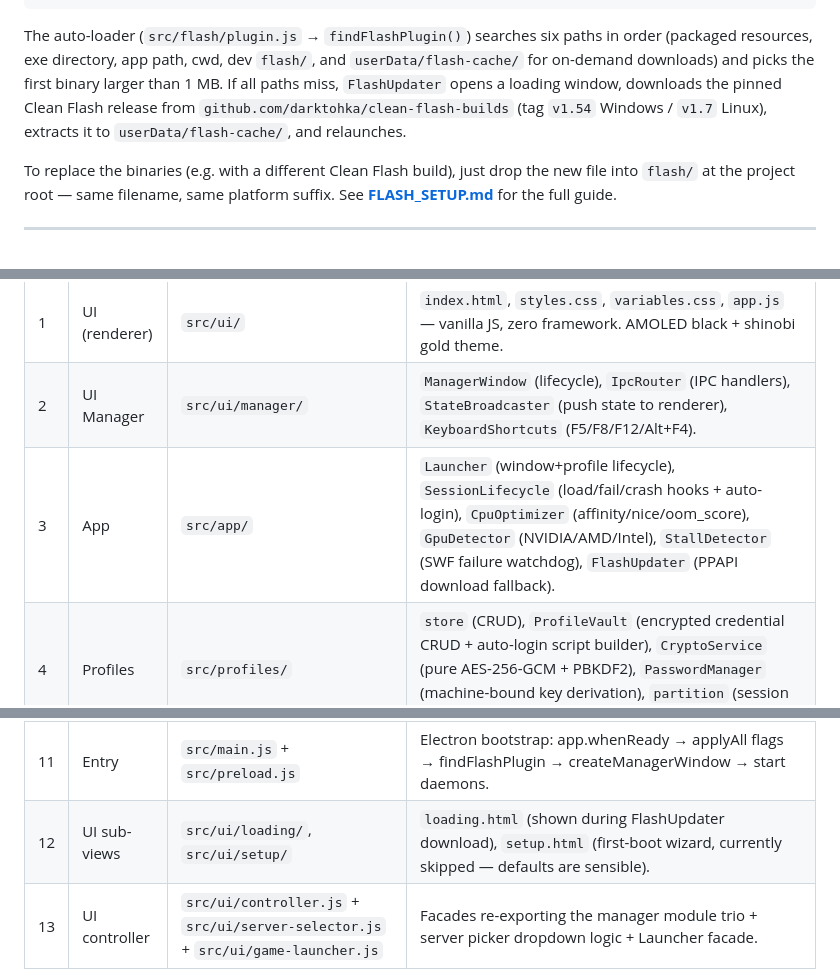
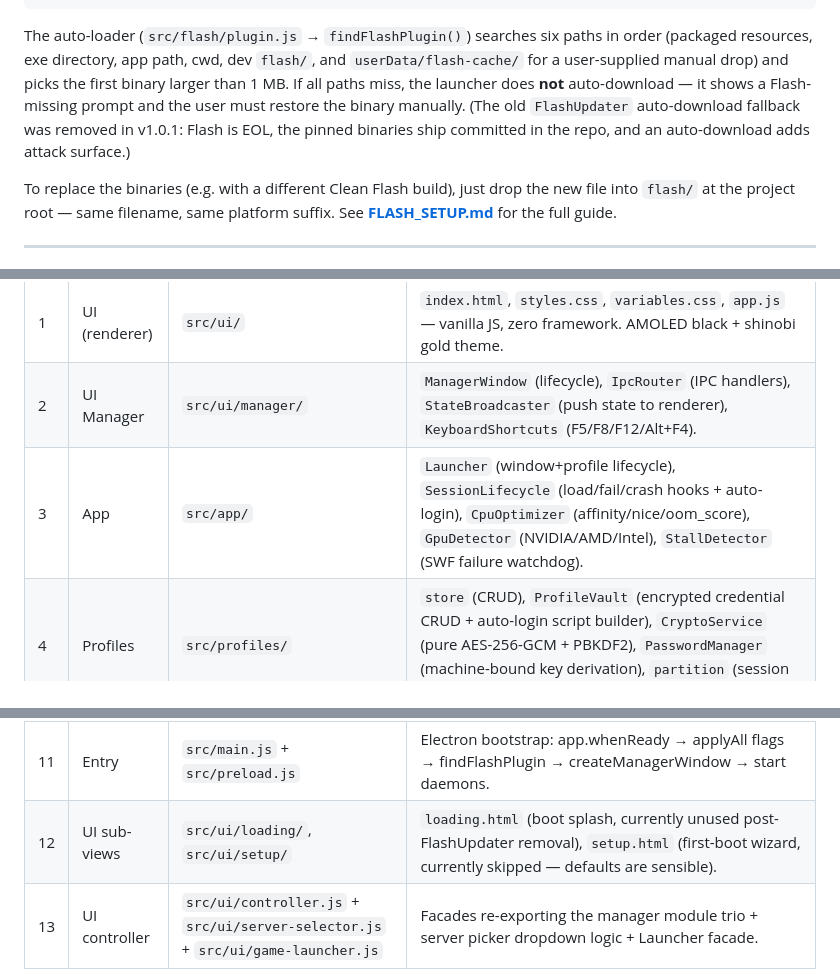
Before and after one commit to Chrispsz/naruto-online-launcher, a Markdown page: README.md, 3 parts joined by grey strips. Drawn GitHub-style.

````diff
--- a/README.md
+++ b/README.md
@@ -113,7 +113,7 @@ shinobi-launcher/
 │   └── manifest-linux.json
 ```
 
-The auto-loader (`src/flash/plugin.js` → `findFlashPlugin()`) searches six paths in order (packaged resources, exe directory, app path, cwd, dev `flash/`, and `userData/flash-cache/` for on-demand downloads) and picks the first binary larger than 1 MB. If all paths miss, `FlashUpdater` opens a loading window, downloads the pinned Clean Flash release from `github.com/darktohka/clean-flash-builds` (tag `v1.54` Windows / `v1.7` Linux), extracts it to `userData/flash-cache/`, and relaunches.
+The auto-loader (`src/flash/plugin.js` → `findFlashPlugin()`) searches six paths in order (packaged resources, exe directory, app path, cwd, dev `flash/`, and `userData/flash-cache/` for a user-supplied manual drop) and picks the first binary larger than 1 MB. If all paths miss, the launcher does **not** auto-download — it shows a Flash-missing prompt and the user must restore the binary manually. (The old `FlashUpdater` auto-download fallback was removed in v1.0.1: Flash is EOL, the pinned binaries ship committed in the repo, and an auto-download adds attack surface.)
 
 To replace the binaries (e.g. with a different Clean Flash build), just drop the new file into `flash/` at the project root — same filename, same platform suffix. See **[FLASH_SETUP.md](FLASH_SETUP.md)** for the full guide.
 
@@ -183,7 +183,7 @@ Shinobi Launcher is split into **13 source modules** under `src/`, each with a s
 |---|--------|------|----------------|
 | 1 | UI (renderer) | `src/ui/` | `index.html`, `styles.css`, `variables.css`, `app.js` — vanilla JS, zero framework. AMOLED black + shinobi gold theme. |
 | 2 | UI Manager | `src/ui/manager/` | `ManagerWindow` (lifecycle), `IpcRouter` (IPC handlers), `StateBroadcaster` (push state to renderer), `KeyboardShortcuts` (F5/F8/F12/Alt+F4). |
-| 3 | App | `src/app/` | `Launcher` (window+profile lifecycle), `SessionLifecycle` (load/fail/crash hooks + auto-login), `CpuOptimizer` (affinity/nice/oom_score), `GpuDetector` (NVIDIA/AMD/Intel), `StallDetector` (SWF failure watchdog), `FlashUpdater` (PPAPI download fallback). |
+| 3 | App | `src/app/` | `Launcher` (window+profile lifecycle), `SessionLifecycle` (load/fail/crash hooks + auto-login), `CpuOptimizer` (affinity/nice/oom_score), `GpuDetector` (NVIDIA/AMD/Intel), `StallDetector` (SWF failure watchdog). |
 | 4 | Profiles | `src/profiles/` | `store` (CRUD), `ProfileVault` (encrypted credential CRUD + auto-login script builder), `CryptoService` (pure AES-256-GCM + PBKDF2), `PasswordManager` (machine-bound key derivation), `partition` (session partition names), `manager` (orchestrator). |
 | 5 | Network | `src/network/` | `blocker` (tracker/ad filter), `inspector` (per-profile devtools panel), `cookies` (persistent session cookies), `tempmail` (mail.tm alt-account registration), `api-login` (pre-auth via Oasgames passport API). |
 | 6 | Memory | `src/memory/` | `MemoryGuard` (RSS monitor + active-webview registry), `GcDaemon` (layered GC: idle clearCache + process.gc + Windows EmptyWorkingSet). |
@@ -192,7 +192,7 @@ Shinobi Launcher is split into **13 source modules** under `src/`, each with a s
 | 9 | Flash | `src/flash/` | `plugin` (findFlashPlugin + configureFlash), `mms` (mms.cfg generator for Low-PC mode). |
 | 10 | Main | `src/main/` | `flags` (single source of truth for Chromium command-line switches), `debug` (debug-mode helpers). |
 | 11 | Entry | `src/main.js` + `src/preload.js` | Electron bootstrap: app.whenReady → applyAll flags → findFlashPlugin → createManagerWindow → start daemons. |
-| 12 | UI sub-views | `src/ui/loading/`, `src/ui/setup/` | `loading.html` (shown during FlashUpdater download), `setup.html` (first-boot wizard, currently skipped — defaults are sensible). |
+| 12 | UI sub-views | `src/ui/loading/`, `src/ui/setup/` | `loading.html` (boot splash, currently unused post-FlashUpdater removal), `setup.html` (first-boot wizard, currently skipped — defaults are sensible). |
 | 13 | UI controller | `src/ui/controller.js` + `src/ui/server-selector.js` + `src/ui/game-launcher.js` | Facades re-exporting the manager module trio + server picker dropdown logic + Launcher facade. |
 
 See **[ARCHITECTURE.md](ARCHITECTURE.md)** for the deep dive (process model, IPC flow, vault crypto flow, launch sequence, memory management, event timers, and a text diagram).
````
Also changed, not shown: other parts of README.md (+5 -5 lines), ARCHITECTURE.md (+6 -6 lines), FLASH_SETUP.md (+24 -42 lines).
